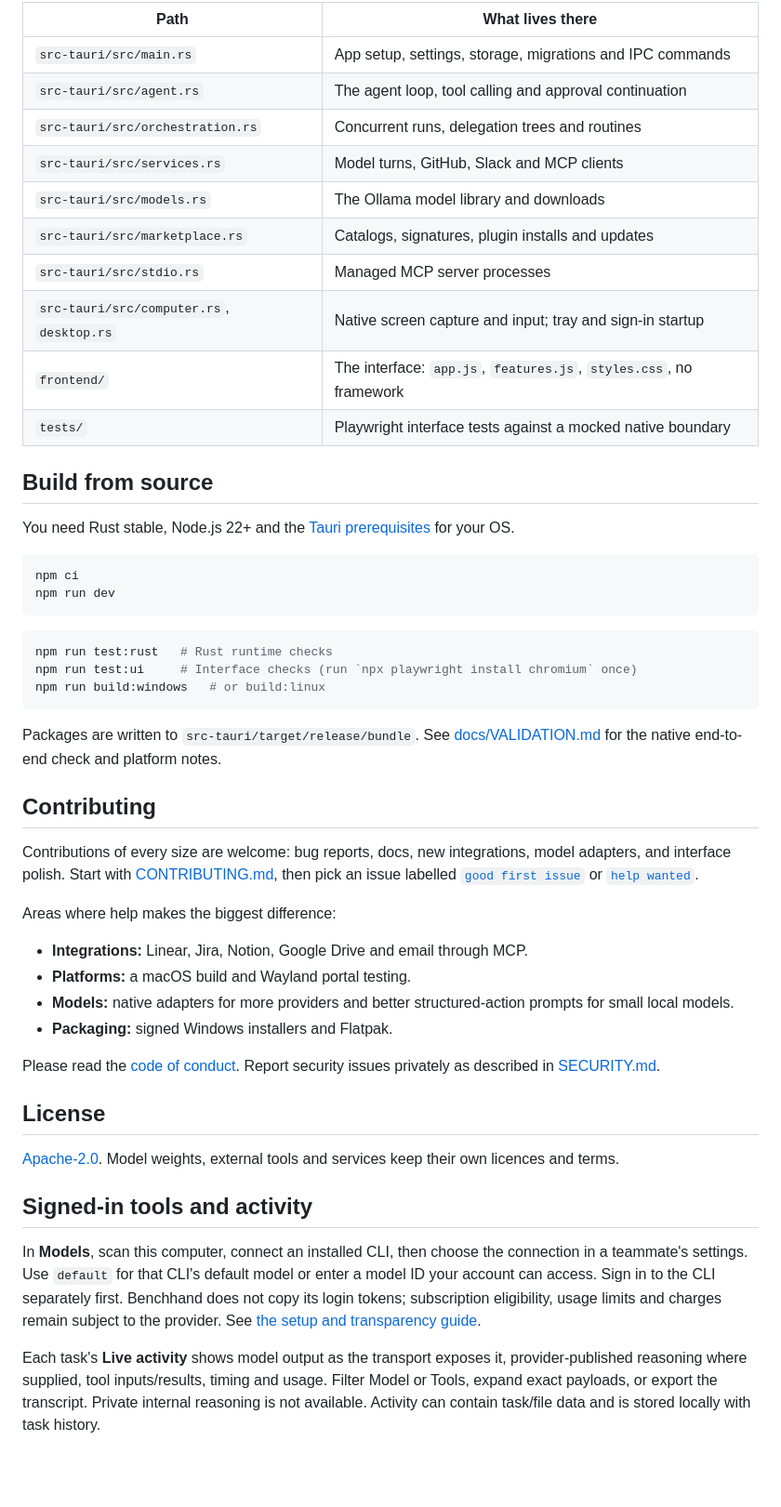
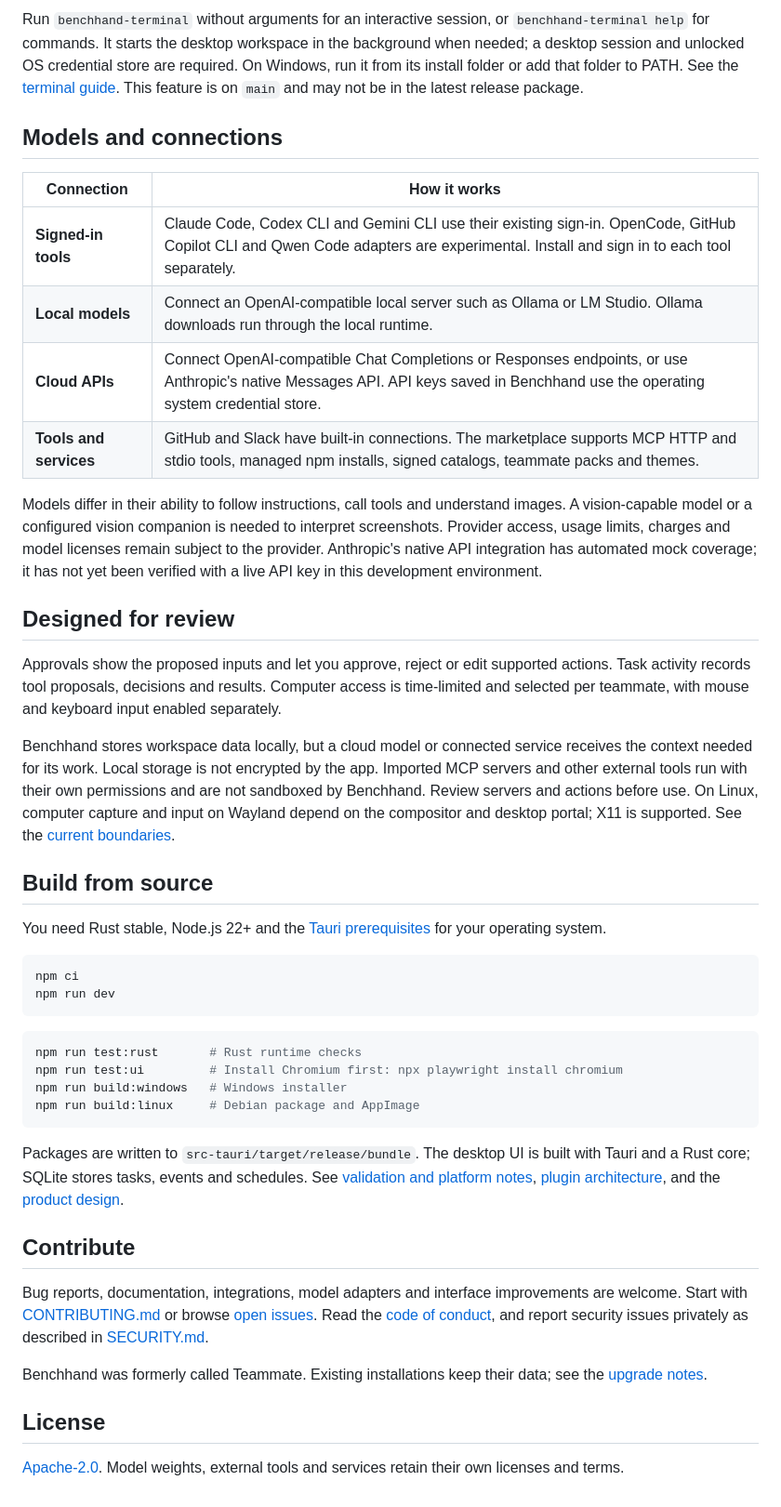
Before and after one commit to anshcantcode/benchhand, a Markdown page: README.md, the part around the change printed below. Shown: that part at 93% size. Rendered like a GitHub page; blank space fills up the shorter version.

````diff
--- a/README.md
+++ b/README.md
@@ -88,21 +57,27 @@ flowchart LR
 ```
 
-| Path | What lives there |
+Run `benchhand-terminal` without arguments for an interactive session, or `benchhand-terminal help` for commands. It starts the desktop workspace in the background when needed; a desktop session and unlocked OS credential store are required. On Windows, run it from its install folder or add that folder to PATH. See the [terminal guide](docs/USER_GUIDE.md#use-the-terminal). This feature is on `main` and may not be in the latest release package.
+
+## Models and connections
+
+| Connection | How it works |
 | --- | --- |
-| `src-tauri/src/main.rs` | App setup, settings, storage, migrations and IPC commands |
-| `src-tauri/src/agent.rs` | The agent loop, tool calling and approval continuation |
-| `src-tauri/src/orchestration.rs` | Concurrent runs, delegation trees and routines |
-| `src-tauri/src/services.rs` | Model turns, GitHub, Slack and MCP clients |
-| `src-tauri/src/models.rs` | The Ollama model library and downloads |
-| `src-tauri/src/marketplace.rs` | Catalogs, signatures, plugin installs and updates |
-| `src-tauri/src/stdio.rs` | Managed MCP server processes |
-| `src-tauri/src/computer.rs`, `desktop.rs` | Native screen capture and input; tray and sign-in startup |
-| `frontend/` | The interface: `app.js`, `features.js`, `styles.css`, no framework |
-| `tests/` | Playwright interface tests against a mocked native boundary |
+| **Signed-in tools** | Claude Code, Codex CLI and Gemini CLI use their existing sign-in. OpenCode, GitHub Copilot CLI and Qwen Code adapters are experimental. Install and sign in to each tool separately. |
+| **Local models** | Connect an OpenAI-compatible local server such as Ollama or LM Studio. Ollama downloads run through the local runtime. |
+| **Cloud APIs** | Connect OpenAI-compatible Chat Completions or Responses endpoints, or use Anthropic's native Messages API. API keys saved in Benchhand use the operating system credential store. |
+| **Tools and services** | GitHub and Slack have built-in connections. The marketplace supports MCP HTTP and stdio tools, managed npm installs, signed catalogs, teammate packs and themes. |
+
+Models differ in their ability to follow instructions, call tools and understand images. A vision-capable model or a configured vision companion is needed to interpret screenshots. Provider access, usage limits, charges and model licenses remain subject to the provider. Anthropic's native API integration has automated mock coverage; it has not yet been verified with a live API key in this development environment.
+
+## Designed for review
+
+Approvals show the proposed inputs and let you approve, reject or edit supported actions. Task activity records tool proposals, decisions and results. Computer access is time-limited and selected per teammate, with mouse and keyboard input enabled separately.
+
+Benchhand stores workspace data locally, but a cloud model or connected service receives the context needed for its work. Local storage is not encrypted by the app. Imported MCP servers and other external tools run with their own permissions and are not sandboxed by Benchhand. Review servers and actions before use. On Linux, computer capture and input on Wayland depend on the compositor and desktop portal; X11 is supported. See the [current boundaries](docs/USER_GUIDE.md#current-boundaries).
 
 ## Build from source
 
-You need Rust stable, Node.js 22+ and the [Tauri prerequisites](https://tauri.app/start/prerequisites/) for your OS.
+You need Rust stable, Node.js 22+ and the [Tauri prerequisites](https://tauri.app/start/prerequisites/) for your operating system.
 
 ```sh
 npm ci
@@ -110,32 +85,20 @@ npm run dev
 ```
 
 ```sh
-npm run test:rust   # Rust runtime checks
-npm run test:ui     # Interface checks (run `npx playwright install chromium` once)
-npm run build:windows   # or build:linux
+npm run test:rust       # Rust runtime checks
+npm run test:ui         # Install Chromium first: npx playwright install chromium
+npm run build:windows   # Windows installer
+npm run build:linux     # Debian package and AppImage
 ```
 
-Packages are written to `src-tauri/target/release/bundle`. See [docs/VALIDATION.md](docs/VALIDATION.md) for the native end-to-end check and platform notes.
+Packages are written to `src-tauri/target/release/bundle`. The desktop UI is built with Tauri and a Rust core; SQLite stores tasks, events and schedules. See [validation and platform notes](docs/VALIDATION.md), [plugin architecture](docs/PLUGINS.md), and the [product design](PRODUCT_DESIGN.md).
 
-## Contributing
+## Contribute
 
-Contributions of every size are welcome: bug reports, docs, new integrations, model adapters, and interface polish. Start with [CONTRIBUTING.md](CONTRIBUTING.md), then pick an issue labelled [`good first issue`](https://github.com/anshcantcode/benchhand/labels/good%20first%20issue) or [`help wanted`](https://github.com/anshcantcode/benchhand/labels/help%20wanted).
+Bug reports, documentation, integrations, model adapters and interface improvements are welcome. Start with [CONTRIBUTING.md](CONTRIBUTING.md) or browse [open issues](https://github.com/anshcantcode/benchhand/issues). Read the [code of conduct](CODE_OF_CONDUCT.md), and report security issues privately as described in [SECURITY.md](SECURITY.md).
 
-Areas where help makes the biggest difference:
-
-- **Integrations:** Linear, Jira, Notion, Google Drive and email through MCP.
-- **Platforms:** a macOS build and Wayland portal testing.
-- **Models:** native adapters for more providers and better structured-action prompts for small local models.
-- **Packaging:** signed Windows installers and Flatpak.
-
-Please read the [code of conduct](CODE_OF_CONDUCT.md). Report security issues privately as described in [SECURITY.md](SECURITY.md).
+Benchhand was formerly called Teammate. Existing installations keep their data; see the [upgrade notes](CHANGELOG.md#upgrading-from-teammate).
 
 ## License
 
-[Apache-2.0](LICENSE). Model weights, external tools and services keep their own licences and terms.
-
-## Signed-in tools and activity
-
-In **Models**, scan this computer, connect an installed CLI, then choose the connection in a teammate's settings. Use `default` for that CLI's default model or enter a model ID your account can access. Sign in to the CLI separately first. Benchhand does not copy its login tokens; subscription eligibility, usage limits and charges remain subject to the provider. See [the setup and transparency guide](docs/MODELS_AND_ACTIVITY.md).
-
-Each task's **Live activity** shows model output as the transport exposes it, provider-published reasoning where supplied, tool inputs/results, timing and usage. Filter Model or Tools, expand exact payloads, or export the transcript. Private internal reasoning is not available. Activity can contain task/file data and is stored locally with task history.
+[Apache-2.0](LICENSE). Model weights, external tools and services retain their own licenses and terms.
````
Also changed, not shown: other parts of README.md (+33 -64 lines), CHANGELOG.md (+19 -0 lines), docs/USER_GUIDE.md (+3 -1 lines), docs/images/approvals-current.png (added), docs/images/models-current.png (added), docs/images/task-current.png (added), 1 other file.
